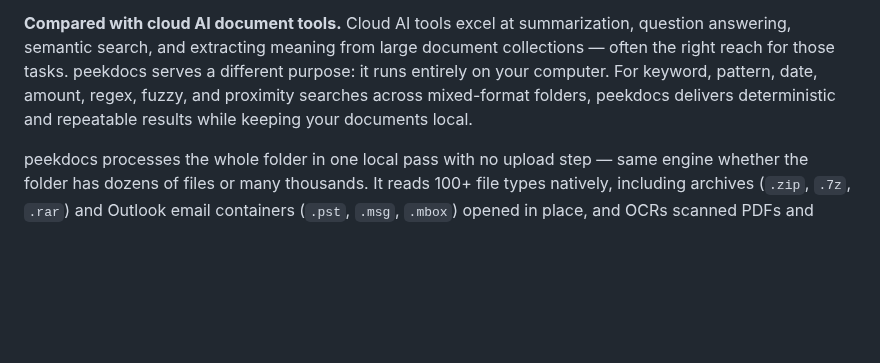
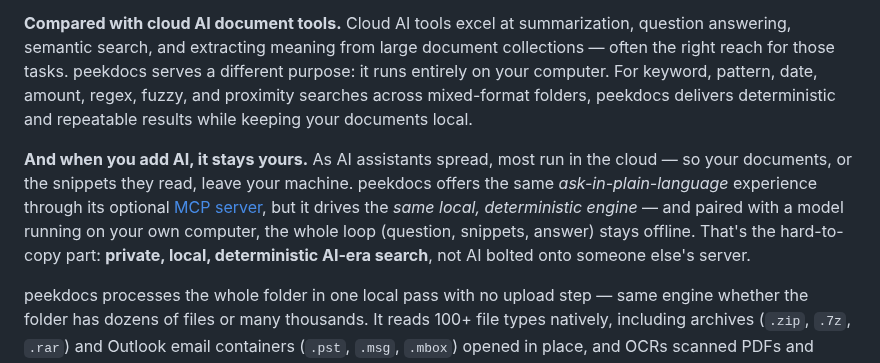
Before and after one commit to exbuf/peekdocs, a Markdown page: README.md, the part around the change. Rendered like a GitHub page; blank space fills up the shorter version.

Commit message:
docs: add 'when you add AI, it stays yours' differentiator to Why peekdocs?
A tight competitor-comparison blurb positioning peekdocs on private, local,
deterministic AI — the same ask-in-plain-language experience via the MCP
server, but driving the local engine so the whole loop stays offline. Framed
as a factual architectural contrast (strengths, not jabs), linked to the MCP
section.

Co-Authored-By: Claude Opus 4.8 (1M context) <noreply@anthropic.com>

```diff
--- a/README.md
+++ b/README.md
@@ -780,6 +780,8 @@ peekdocs is a search tool because it helps you find information across PDFs, Off
 
 **Compared with cloud AI document tools.** Cloud AI tools excel at summarization, question answering, semantic search, and extracting meaning from large document collections — often the right reach for those tasks. peekdocs serves a different purpose: it runs entirely on your computer. For keyword, pattern, date, amount, regex, fuzzy, and proximity searches across mixed-format folders, peekdocs delivers deterministic and repeatable results while keeping your documents local.
 
+**And when you add AI, it stays yours.** As AI assistants spread, most run in the cloud — so your documents, or the snippets they read, leave your machine. peekdocs offers the same *ask-in-plain-language* experience through its optional [MCP server](#mcp-server-optional--search-from-an-ai-assistant), but it drives the *same local, deterministic engine* — and paired with a model running on your own computer, the whole loop (question, snippets, answer) stays offline. That's the hard-to-copy part: **private, local, deterministic AI-era search**, not AI bolted onto someone else's server.
+
 peekdocs processes the whole folder in one local pass with no upload step — same engine whether the folder has dozens of files or many thousands. It reads 100+ file types natively, including archives (`.zip`, `.7z`, `.rar`) and Outlook email containers (`.pst`, `.msg`, `.mbox`) opened in place, and OCRs scanned PDFs and images when you enable the `-O` flag. The size of the corpus, the connection speed, and the formats involved are not constraints peekdocs has to plan around — it works on whatever's on disk, however large, in any of the formats it supports.
 
 peekdocs's JSON output is also the deterministic keyword-retrieval half of a fully-local privacy-preserving LLM workflow. Use peekdocs to narrow a 10,000-file corpus to the 30 files containing the exact terms, dates, or regex patterns you care about, then feed those 30 (not the 10,000) to a local model — Llama 3, Mistral, Gemma, or whatever you run via [Ollama](https://ollama.com), [llama.cpp](https://github.com/ggml-org/llama.cpp), or [LM Studio](https://lmstudio.ai) — for summarization or Q&A. peekdocs doesn't produce embeddings; it returns precise file paths, line numbers, and optional SHA-256 content fingerprints — the structured inputs a local LLM needs to ground its citations against your actual source files. Nothing leaves your machine.
```
